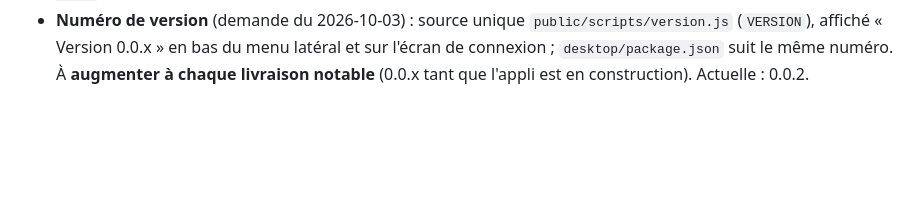
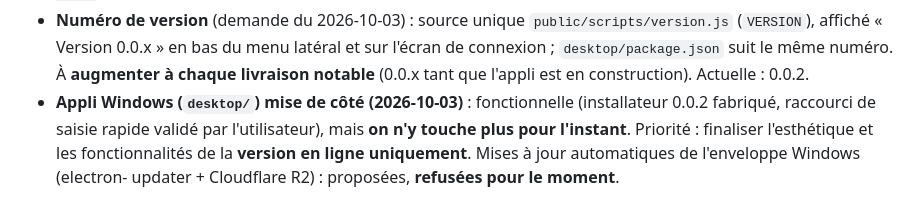
Before and after one commit to mfarchitecture-ctrl/archipilot, a Markdown page: CLAUDE.md, the part around the change. GitHub-like rendering; blank space fills up the shorter version.

Commit message:
CLAUDE.md : appli Windows mise de cote, priorite a la version en ligne
Co-Authored-By: Claude Sonnet 5.5 <noreply@anthropic.com>

```diff
--- a/CLAUDE.md
+++ b/CLAUDE.md
@@ -449,3 +449,9 @@ fichiers. Demande explicite du 2026-09-30.
   du menu latéral et sur l'écran de connexion ; `desktop/package.json` suit
   le même numéro. À **augmenter à chaque livraison notable** (0.0.x tant que
   l'appli est en construction). Actuelle : 0.0.2.
+- **Appli Windows (`desktop/`) mise de côté (2026-10-03)** : fonctionnelle
+  (installateur 0.0.2 fabriqué, raccourci de saisie rapide validé par
+  l'utilisateur), mais **on n'y touche plus pour l'instant**. Priorité :
+  finaliser l'esthétique et les fonctionnalités de la **version en ligne
+  uniquement**. Mises à jour automatiques de l'enveloppe Windows (electron-
+  updater + Cloudflare R2) : proposées, **refusées pour le moment**.
```
